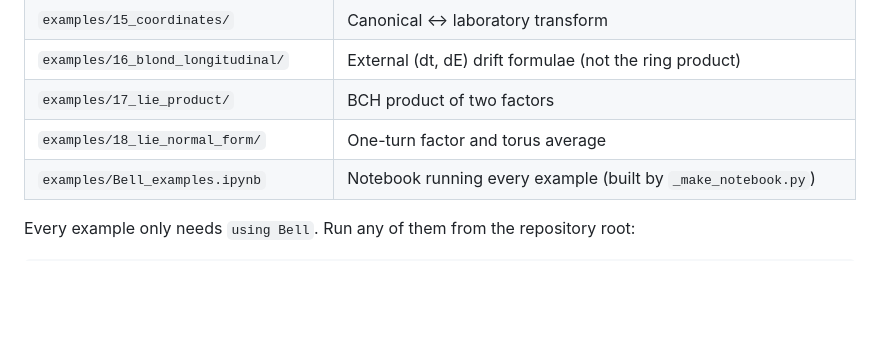
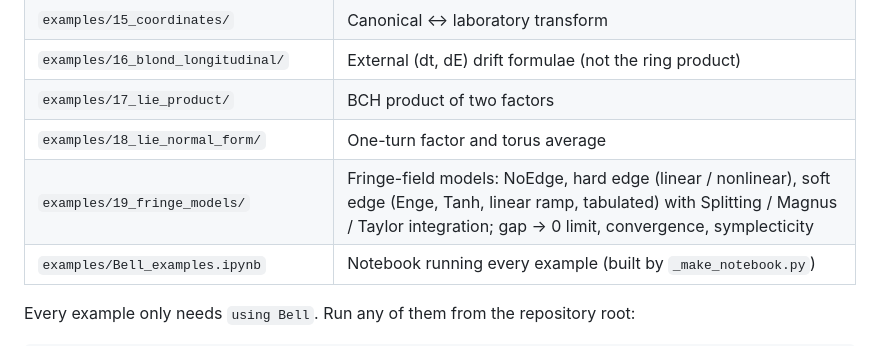
Before and after one commit to sergeybell/BELL, a Markdown page: README.md, the part around the change. Drawn GitHub-style; blank space fills up the shorter version.

Commit message:
README: add examples/19_fringe_models to the examples table

```diff
--- a/README.md
+++ b/README.md
@@ -109,6 +109,7 @@ own `output/` (git-ignored). Shared files:
 | `examples/16_blond_longitudinal/` | External (dt, dE) drift formulae (not the ring product) |
 | `examples/17_lie_product/` | BCH product of two factors |
 | `examples/18_lie_normal_form/` | One-turn factor and torus average |
+| `examples/19_fringe_models/` | Fringe-field models: NoEdge, hard edge (linear / nonlinear), soft edge (Enge, Tanh, linear ramp, tabulated) with Splitting / Magnus / Taylor integration; gap -> 0 limit, convergence, symplecticity |
 | `examples/Bell_examples.ipynb` | Notebook running every example (built by `_make_notebook.py`) |
 
 Every example only needs `using Bell`. Run any of them from the repository root:
```
